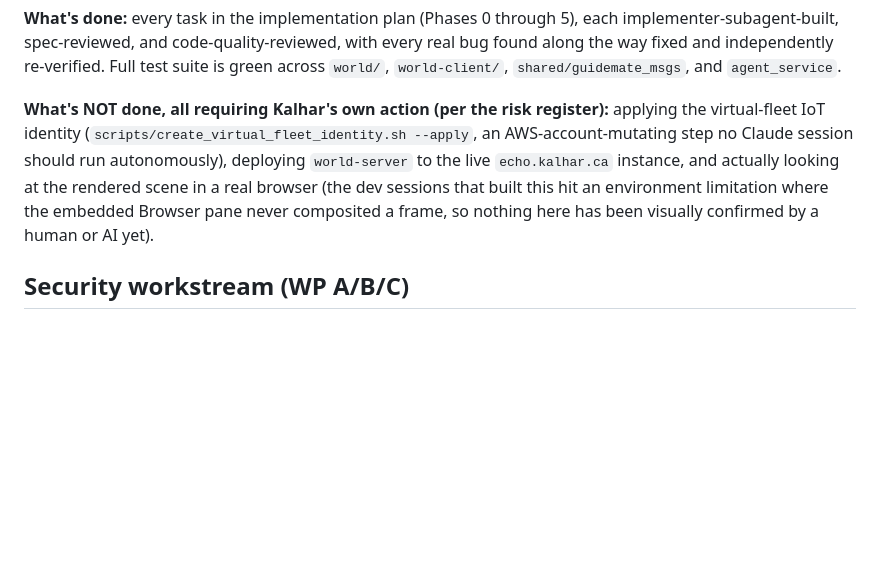
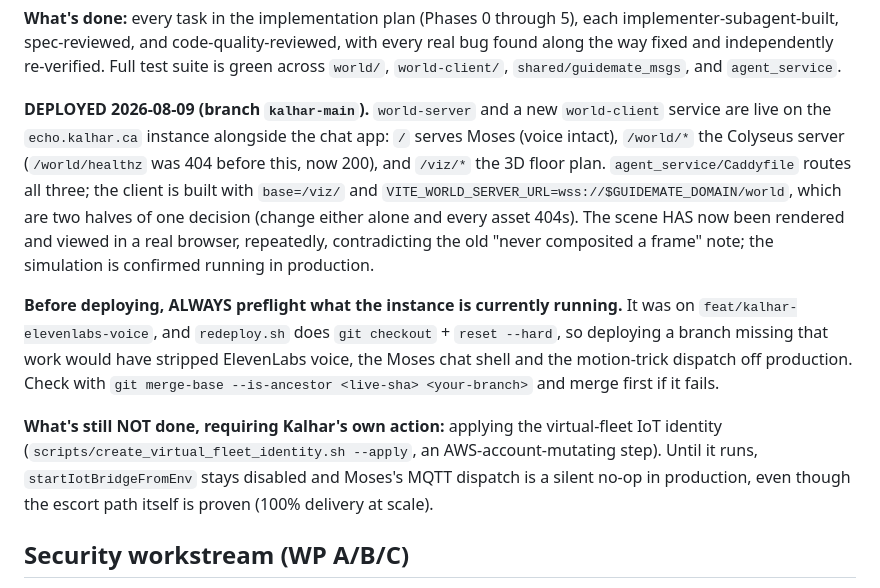
Before and after one commit to KalharPandya/cs7980-guide-mate, a Markdown page: CLAUDE.md, the part around the change. Rendered like a GitHub page; blank space fills up the shorter version.

Commit message:
Kalhar: correct CLAUDE.md, the virtual world is deployed and has been seen
The doc still told future sessions that world-server was not deployed and that nothing had ever been rendered in a browser, both of which stopped being true. Records what is live at echo.kalhar.ca and how the three routes fit together, notes that the client's base path and world server URL are one coupled decision, and adds the preflight rule that cost real risk this session: the instance runs whatever branch was deployed last, and redeploy does a hard reset, so check ancestry and merge before deploying or you silently strip that work off production. Leaves the IoT identity as the one remaining Kalhar-only step and says plainly what stays broken until it runs.

```diff
--- a/CLAUDE.md
+++ b/CLAUDE.md
@@ -167,13 +167,25 @@ implementer-subagent-built, spec-reviewed, and code-quality-reviewed, with every
 bug found along the way fixed and independently re-verified. Full test suite is green
 across `world/`, `world-client/`, `shared/guidemate_msgs`, and `agent_service`.
 
-**What's NOT done, all requiring Kalhar's own action (per the risk register):**
-applying the virtual-fleet IoT identity (`scripts/create_virtual_fleet_identity.sh
---apply`, an AWS-account-mutating step no Claude session should run autonomously),
-deploying `world-server` to the live `echo.kalhar.ca` instance, and actually looking at
-the rendered scene in a real browser (the dev sessions that built this hit an
-environment limitation where the embedded Browser pane never composited a frame, so
-nothing here has been visually confirmed by a human or AI yet).
+**DEPLOYED 2026-08-09 (branch `kalhar-main`).** `world-server` and a new `world-client`
+service are live on the `echo.kalhar.ca` instance alongside the chat app: `/` serves Moses
+(voice intact), `/world/*` the Colyseus server (`/world/healthz` was 404 before this, now
+200), and `/viz/*` the 3D floor plan. `agent_service/Caddyfile` routes all three; the
+client is built with `base=/viz/` and `VITE_WORLD_SERVER_URL=wss://$GUIDEMATE_DOMAIN/world`,
+which are two halves of one decision (change either alone and every asset 404s). The scene
+HAS now been rendered and viewed in a real browser, repeatedly, contradicting the old
+"never composited a frame" note; the simulation is confirmed running in production.
+
+**Before deploying, ALWAYS preflight what the instance is currently running.** It was on
+`feat/kalhar-elevenlabs-voice`, and `redeploy.sh` does `git checkout` + `reset --hard`, so
+deploying a branch missing that work would have stripped ElevenLabs voice, the Moses chat
+shell and the motion-trick dispatch off production. Check with
+`git merge-base --is-ancestor <live-sha> <your-branch>` and merge first if it fails.
+
+**What's still NOT done, requiring Kalhar's own action:** applying the virtual-fleet IoT
+identity (`scripts/create_virtual_fleet_identity.sh --apply`, an AWS-account-mutating step).
+Until it runs, `startIotBridgeFromEnv` stays disabled and Moses's MQTT dispatch is a silent
+no-op in production, even though the escort path itself is proven (100% delivery at scale).
 
 ## Security workstream (WP A/B/C)
 The security/privacy workstream (Fazheng Han, han.faz@northeastern.edu) covers **WP A**
```
